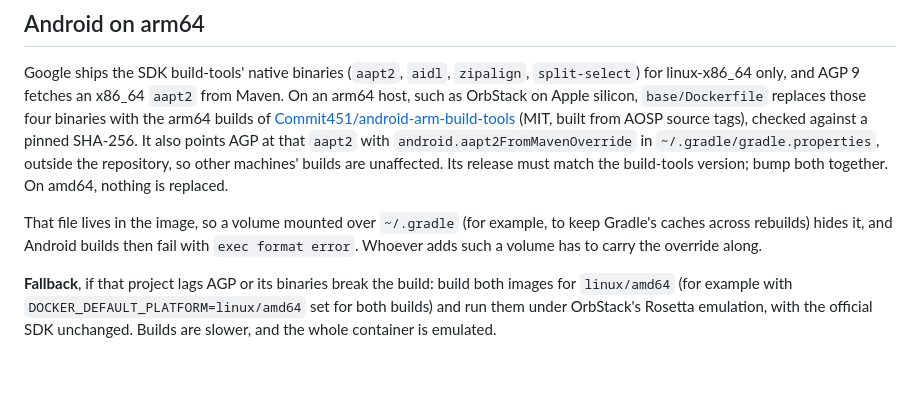
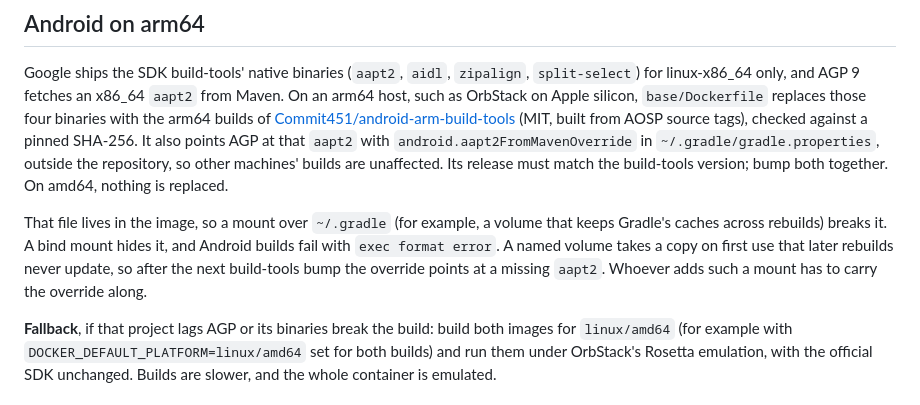
Before and after one commit to kapralnsk/wtv-tv-app, a Markdown page: .devcontainer/README.md, the part around the change. Rendered like a GitHub page; blank space fills up the shorter version.

Commit message:
docs: describe how each kind of mount breaks the aapt2 override
A named volume copies the image's file on first use rather than hiding
it, so it breaks only after a build-tools bump (review note on #12).

Part of #10.

Co-Authored-By: Claude Opus 5.5 <noreply@anthropic.com>

```diff
--- a/.devcontainer/README.md
+++ b/.devcontainer/README.md
@@ -164,9 +164,11 @@ with `android.aapt2FromMavenOverride` in `~/.gradle/gradle.properties`, outside
 other machines' builds are unaffected. Its release must match the build-tools version; bump both
 together. On amd64, nothing is replaced.
 
-That file lives in the image, so a volume mounted over `~/.gradle` (for example, to keep Gradle's
-caches across rebuilds) hides it, and Android builds then fail with `exec format error`. Whoever
-adds such a volume has to carry the override along.
+That file lives in the image, so a mount over `~/.gradle` (for example, a volume that keeps
+Gradle's caches across rebuilds) breaks it. A bind mount hides it, and Android builds fail with
+`exec format error`. A named volume takes a copy on first use that later rebuilds never update, so
+after the next build-tools bump the override points at a missing `aapt2`. Whoever adds such a mount
+has to carry the override along.
 
 **Fallback**, if that project lags AGP or its binaries break the build: build both images for
 `linux/amd64` (for example with `DOCKER_DEFAULT_PLATFORM=linux/amd64` set for both builds) and run
```
